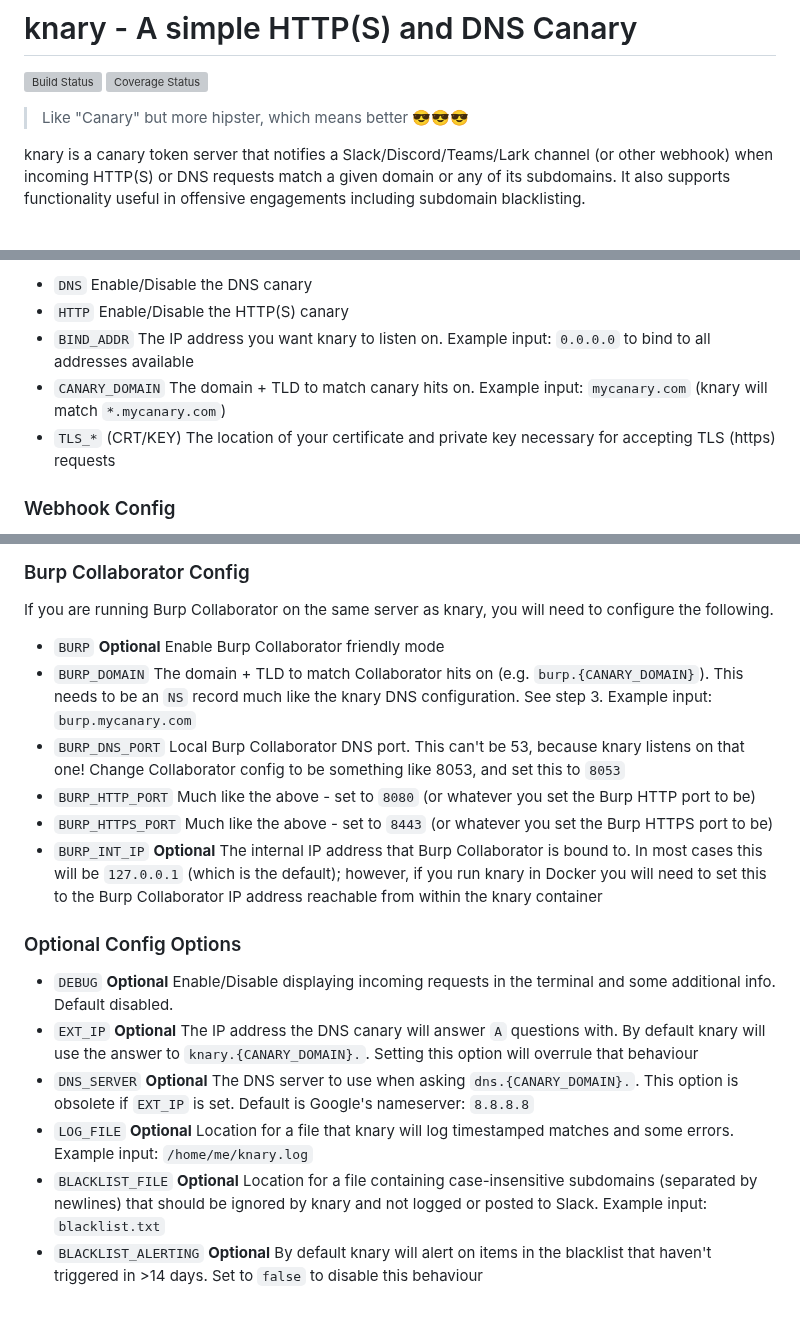
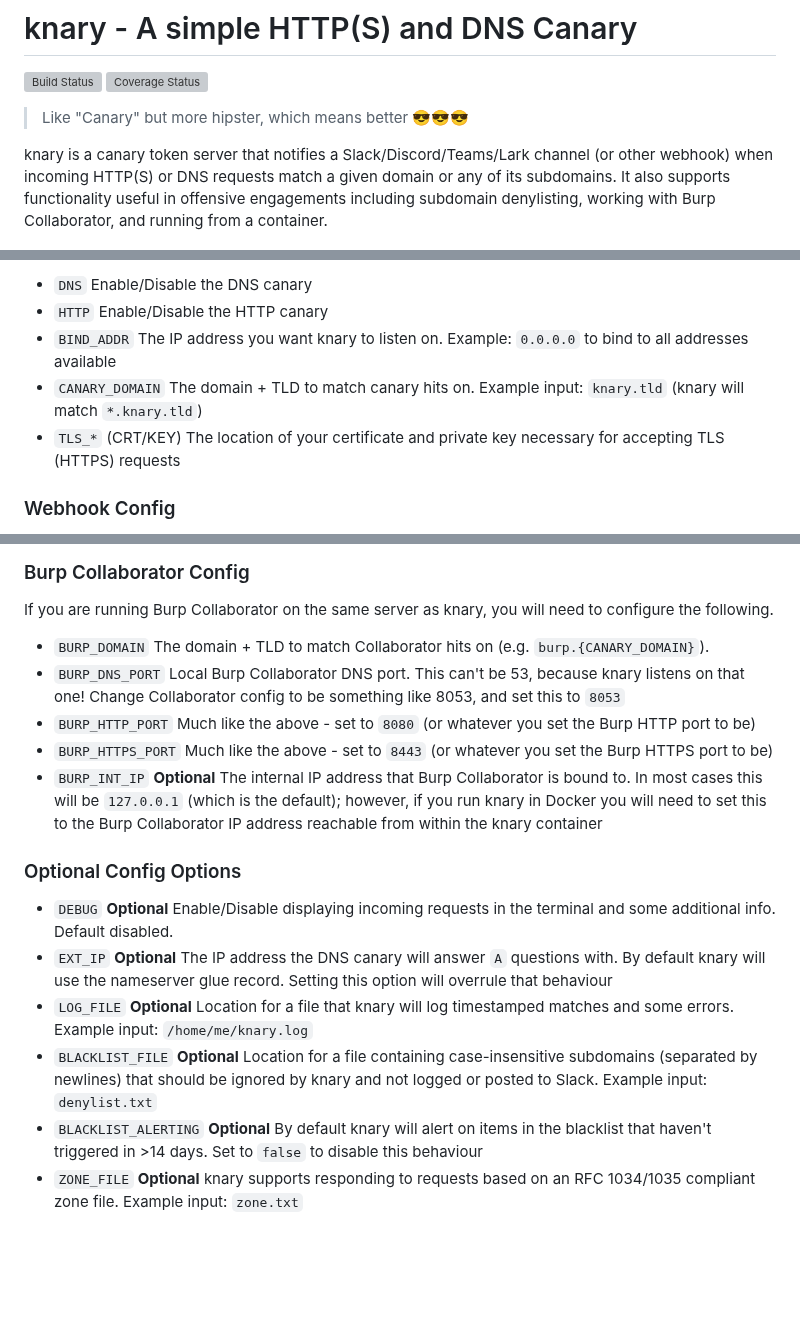
Before and after one commit to sudosammy/knary, a Markdown page: README.md, 3 parts joined by grey strips. Rendered like a GitHub page; blank space fills up the shorter version; grey boxes are pictures that could not be loaded.

```diff
--- a/README.md
+++ b/README.md
@@ -4,7 +4,7 @@
 
 >Like "Canary" but more hipster, which means better 😎😎😎
 
-knary is a canary token server that notifies a Slack/Discord/Teams/Lark channel (or other webhook) when incoming HTTP(S) or DNS requests match a given domain or any of its subdomains. It also supports functionality useful in offensive engagements including subdomain blacklisting.
+knary is a canary token server that notifies a Slack/Discord/Teams/Lark channel (or other webhook) when incoming HTTP(S) or DNS requests match a given domain or any of its subdomains. It also supports functionality useful in offensive engagements including subdomain denylisting, working with Burp Collaborator, and running from a container.
 
 ![knary canary-ing](https://github.com/sudosammy/knary/raw/master/screenshots/canary.gif "knary canary-ing")
 
@@ -48,8 +56,8 @@ Example config files can be found in `examples/`
 * `DNS` Enable/Disable the DNS canary
-* `HTTP` Enable/Disable the HTTP(S) canary
-* `BIND_ADDR` The IP address you want knary to listen on. Example input: `0.0.0.0` to bind to all addresses available
-* `CANARY_DOMAIN` The domain + TLD to match canary hits on. Example input: `mycanary.com` (knary will match `*.mycanary.com`)
-* `TLS_*` (CRT/KEY) The location of your certificate and private key necessary for accepting TLS (https) requests
+* `HTTP` Enable/Disable the HTTP canary
+* `BIND_ADDR` The IP address you want knary to listen on. Example: `0.0.0.0` to bind to all addresses available
+* `CANARY_DOMAIN` The domain + TLD to match canary hits on. Example input: `knary.tld` (knary will match `*.knary.tld`)
+* `TLS_*` (CRT/KEY) The location of your certificate and private key necessary for accepting TLS (HTTPS) requests
 
 ### Webhook Config
 * `SLACK_WEBHOOK` __Optional__ The full URL of the [incoming webhook](https://api.slack.com/custom-integrations/incoming-webhooks) for the Slack channel you want knary to notify
@@ -62,8 +70,7 @@ Example config files can be found in `examples/`
 
 ### Burp Collaborator Config
 If you are running Burp Collaborator on the same server as knary, you will need to configure the following.
-* `BURP` __Optional__ Enable Burp Collaborator friendly mode
-* `BURP_DOMAIN` The domain + TLD to match Collaborator hits on (e.g. `burp.{CANARY_DOMAIN}`). This needs to be an `NS` record much like the knary DNS configuration. See step 3. Example input: `burp.mycanary.com`
+* `BURP_DOMAIN` The domain + TLD to match Collaborator hits on (e.g. `burp.{CANARY_DOMAIN}`).
 * `BURP_DNS_PORT` Local Burp Collaborator DNS port. This can't be 53, because knary listens on that one! Change Collaborator config to be something like 8053, and set this to `8053`
 * `BURP_HTTP_PORT` Much like the above - set to `8080` (or whatever you set the Burp HTTP port to be)
 * `BURP_HTTPS_PORT` Much like the above - set to `8443` (or whatever you set the Burp HTTPS port to be)
@@ -71,8 +78,8 @@ If you are running Burp Collaborator on the same server as knary, you will need
 
 ### Optional Config Options
 * `DEBUG` __Optional__ Enable/Disable displaying incoming requests in the terminal and some additional info. Default disabled.
-* `EXT_IP` __Optional__ The IP address the DNS canary will answer `A` questions with. By default knary will use the answer to `knary.{CANARY_DOMAIN}.`. Setting this option will overrule that behaviour
-* `DNS_SERVER` __Optional__ The DNS server to use when asking `dns.{CANARY_DOMAIN}.`. This option is obsolete if `EXT_IP` is set. Default is Google's nameserver: `8.8.8.8`
+* `EXT_IP` __Optional__ The IP address the DNS canary will answer `A` questions with. By default knary will use the nameserver glue record. Setting this option will overrule that behaviour
 * `LOG_FILE` __Optional__ Location for a file that knary will log timestamped matches and some errors. Example input: `/home/me/knary.log`
-* `BLACKLIST_FILE` __Optional__ Location for a file containing case-insensitive subdomains (separated by newlines) that should be ignored by knary and not logged or posted to Slack. Example input: `blacklist.txt`
+* `BLACKLIST_FILE` __Optional__ Location for a file containing case-insensitive subdomains (separated by newlines) that should be ignored by knary and not logged or posted to Slack. Example input: `denylist.txt`
 * `BLACKLIST_ALERTING` __Optional__ By default knary will alert on items in the blacklist that haven't triggered in >14 days. Set to `false` to disable this behaviour
+* `ZONE_FILE` __Optional__ knary supports responding to requests based on an RFC 1034/1035 compliant zone file. Example input: `zone.txt`
```
Also changed, not shown: other parts of README.md (+21 -13 lines), screenshots/nameserver-ip.png (added), screenshots/run.png, 17 other files.
